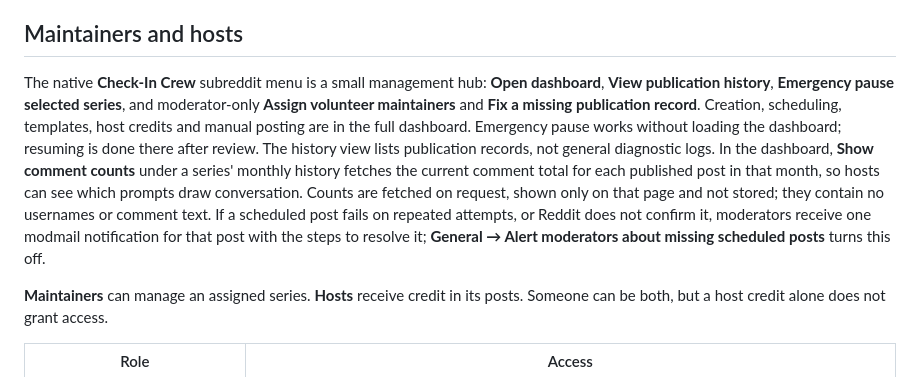
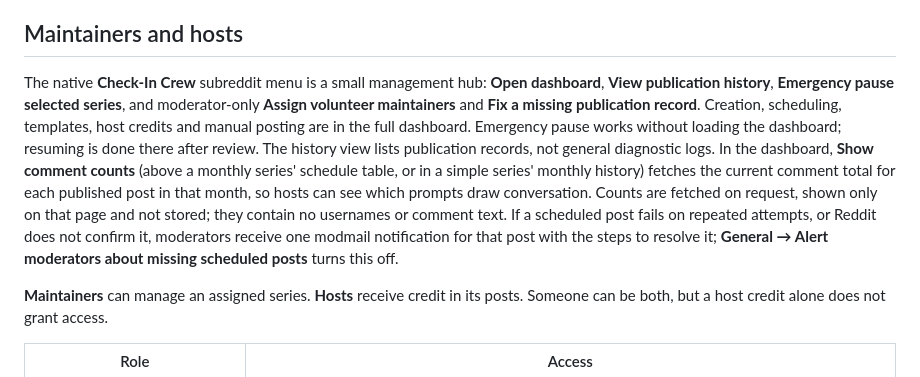
Before and after one commit to yummytastic/check-in-crew, a Markdown page: README.md, the part around the change. GitHub-like rendering.

Commit message:
Describe where comment counts appear for each series type
Co-Authored-By: Claude Opus 5.5 <noreply@anthropic.com>
Claude-Session: https://claude.ai/code/session_01TWKQmdtT6Zc3rwxGR6oAxv

```diff
--- a/README.md
+++ b/README.md
@@ -78,7 +78,7 @@ Only the authenticated account in the current community can be updated. The app
 
 ## Maintainers and hosts
 
-The native **Check-In Crew** subreddit menu is a small management hub: **Open dashboard**, **View publication history**, **Emergency pause selected series**, and moderator-only **Assign volunteer maintainers** and **Fix a missing publication record**. Creation, scheduling, templates, host credits and manual posting are in the full dashboard. Emergency pause works without loading the dashboard; resuming is done there after review. The history view lists publication records, not general diagnostic logs. In the dashboard, **Show comment counts** under a series' monthly history fetches the current comment total for each published post in that month, so hosts can see which prompts draw conversation. Counts are fetched on request, shown only on that page and not stored; they contain no usernames or comment text. If a scheduled post fails on repeated attempts, or Reddit does not confirm it, moderators receive one modmail notification for that post with the steps to resolve it; **General → Alert moderators about missing scheduled posts** turns this off.
+The native **Check-In Crew** subreddit menu is a small management hub: **Open dashboard**, **View publication history**, **Emergency pause selected series**, and moderator-only **Assign volunteer maintainers** and **Fix a missing publication record**. Creation, scheduling, templates, host credits and manual posting are in the full dashboard. Emergency pause works without loading the dashboard; resuming is done there after review. The history view lists publication records, not general diagnostic logs. In the dashboard, **Show comment counts** (above a monthly series' schedule table, or in a simple series' monthly history) fetches the current comment total for each published post in that month, so hosts can see which prompts draw conversation. Counts are fetched on request, shown only on that page and not stored; they contain no usernames or comment text. If a scheduled post fails on repeated attempts, or Reddit does not confirm it, moderators receive one modmail notification for that post with the steps to resolve it; **General → Alert moderators about missing scheduled posts** turns this off.
 
 **Maintainers** can manage an assigned series. **Hosts** receive credit in its posts. Someone can be both, but a host credit alone does not grant access.
 
```
